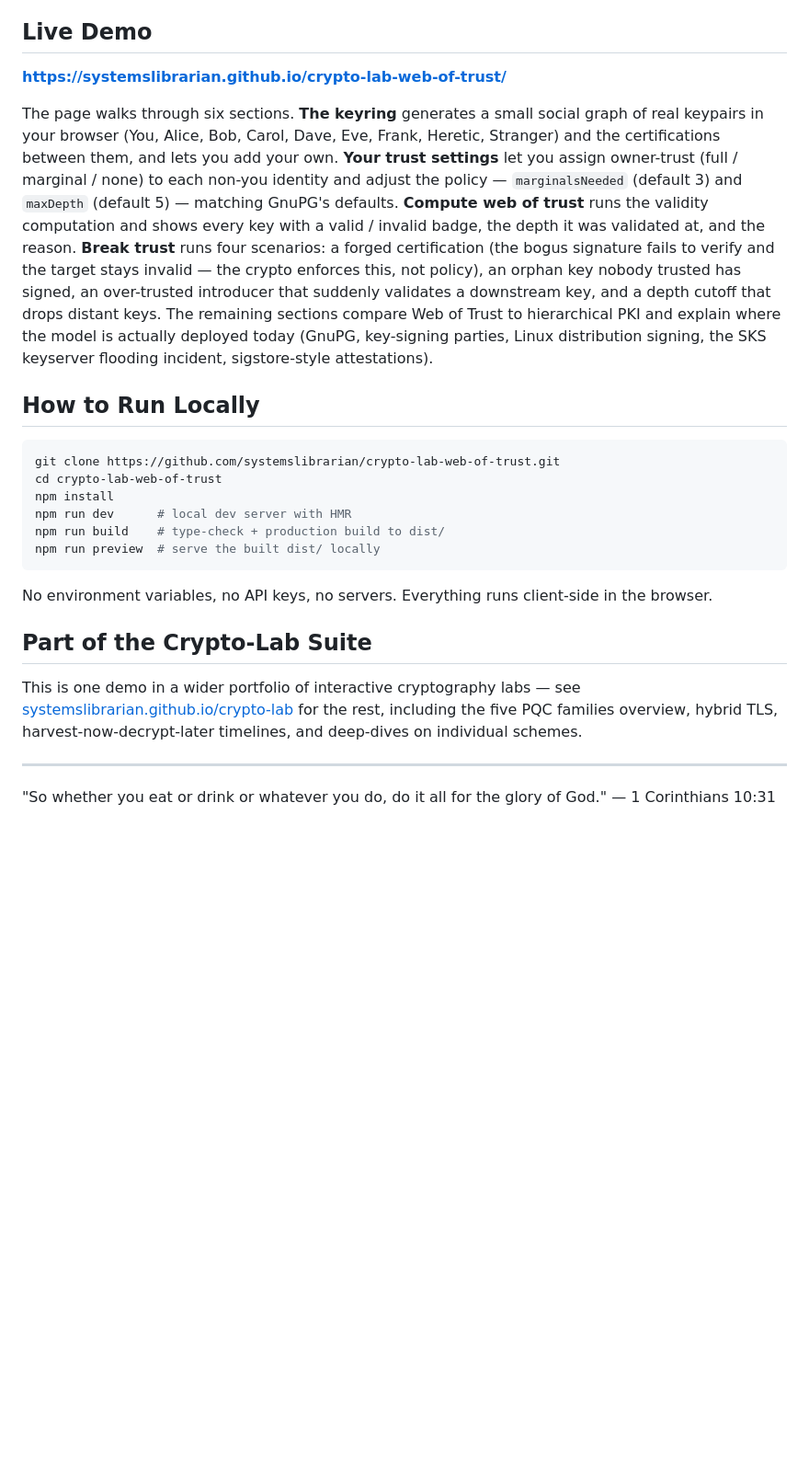
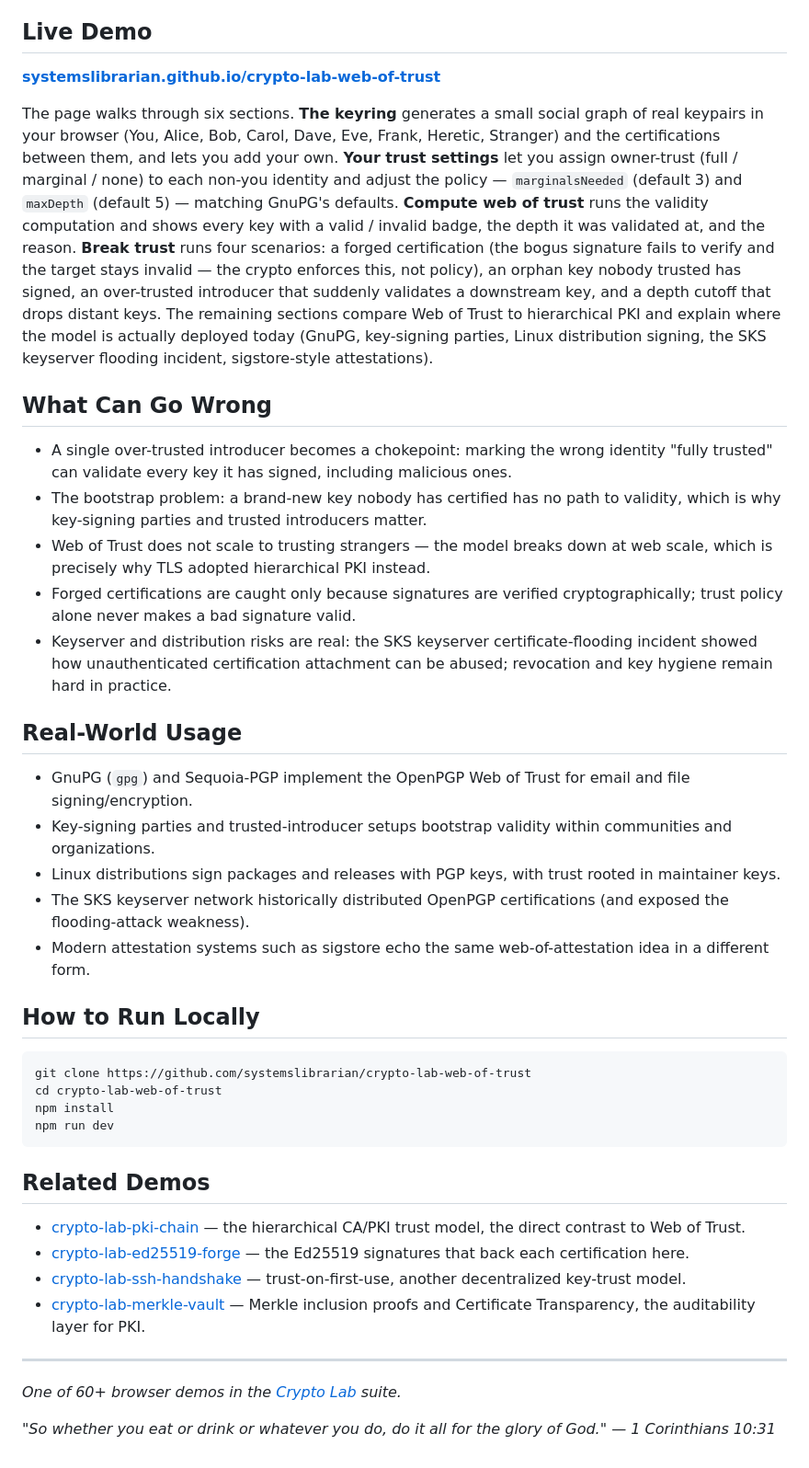
Before and after one commit to systemslibrarian/crypto-lab-web-of-trust, a Markdown page: README.md, the part around the change. Shown at 92% size. Rendered like a GitHub page; blank space fills up the shorter version.

Commit message:
docs: normalize README to canonical crypto-lab template + Related Demos
Uniform sections (What It Is / When to Use It / Live Demo / What Can Go Wrong /
Real-World Usage / How to Run Locally / Related Demos), standardized live-demo
link and footer, cross-links to sibling demos. Existing prose preserved.

Co-Authored-By: Claude Opus 4.8 (1M context) <noreply@anthropic.com>

````diff
--- a/README.md
+++ b/README.md
@@ -14,27 +14,43 @@ An interactive model of the PGP/OpenPGP **Web of Trust** using real signatures v
 
 ## Live Demo
 
-[**https://systemslibrarian.github.io/crypto-lab-web-of-trust/**](https://systemslibrarian.github.io/crypto-lab-web-of-trust/)
+**[systemslibrarian.github.io/crypto-lab-web-of-trust](https://systemslibrarian.github.io/crypto-lab-web-of-trust/)**
 
 The page walks through six sections. **The keyring** generates a small social graph of real keypairs in your browser (You, Alice, Bob, Carol, Dave, Eve, Frank, Heretic, Stranger) and the certifications between them, and lets you add your own. **Your trust settings** let you assign owner-trust (full / marginal / none) to each non-you identity and adjust the policy — `marginalsNeeded` (default 3) and `maxDepth` (default 5) — matching GnuPG's defaults. **Compute web of trust** runs the validity computation and shows every key with a valid / invalid badge, the depth it was validated at, and the reason. **Break trust** runs four scenarios: a forged certification (the bogus signature fails to verify and the target stays invalid — the crypto enforces this, not policy), an orphan key nobody trusted has signed, an over-trusted introducer that suddenly validates a downstream key, and a depth cutoff that drops distant keys. The remaining sections compare Web of Trust to hierarchical PKI and explain where the model is actually deployed today (GnuPG, key-signing parties, Linux distribution signing, the SKS keyserver flooding incident, sigstore-style attestations).
+
+## What Can Go Wrong
+
+- A single over-trusted introducer becomes a chokepoint: marking the wrong identity "fully trusted" can validate every key it has signed, including malicious ones.
+- The bootstrap problem: a brand-new key nobody has certified has no path to validity, which is why key-signing parties and trusted introducers matter.
+- Web of Trust does not scale to trusting strangers — the model breaks down at web scale, which is precisely why TLS adopted hierarchical PKI instead.
+- Forged certifications are caught only because signatures are verified cryptographically; trust policy alone never makes a bad signature valid.
+- Keyserver and distribution risks are real: the SKS keyserver certificate-flooding incident showed how unauthenticated certification attachment can be abused; revocation and key hygiene remain hard in practice.
+
+## Real-World Usage
+
+- GnuPG (`gpg`) and Sequoia-PGP implement the OpenPGP Web of Trust for email and file signing/encryption.
+- Key-signing parties and trusted-introducer setups bootstrap validity within communities and organizations.
+- Linux distributions sign packages and releases with PGP keys, with trust rooted in maintainer keys.
+- The SKS keyserver network historically distributed OpenPGP certifications (and exposed the flooding-attack weakness).
+- Modern attestation systems such as sigstore echo the same web-of-attestation idea in a different form.
 
 ## How to Run Locally
 
 ```bash
-git clone https://github.com/systemslibrarian/crypto-lab-web-of-trust.git
+git clone https://github.com/systemslibrarian/crypto-lab-web-of-trust
 cd crypto-lab-web-of-trust
 npm install
-npm run dev      # local dev server with HMR
-npm run build    # type-check + production build to dist/
-npm run preview  # serve the built dist/ locally
+npm run dev
 ```
 
-No environment variables, no API keys, no servers. Everything runs client-side in the browser.
-
-## Part of the Crypto-Lab Suite
-
-This is one demo in a wider portfolio of interactive cryptography labs — see [systemslibrarian.github.io/crypto-lab](https://systemslibrarian.github.io/crypto-lab/) for the rest, including the five PQC families overview, hybrid TLS, harvest-now-decrypt-later timelines, and deep-dives on individual schemes.
+## Related Demos
+- [crypto-lab-pki-chain](https://systemslibrarian.github.io/crypto-lab-pki-chain/) — the hierarchical CA/PKI trust model, the direct contrast to Web of Trust.
+- [crypto-lab-ed25519-forge](https://systemslibrarian.github.io/crypto-lab-ed25519-forge/) — the Ed25519 signatures that back each certification here.
+- [crypto-lab-ssh-handshake](https://systemslibrarian.github.io/crypto-lab-ssh-handshake/) — trust-on-first-use, another decentralized key-trust model.
+- [crypto-lab-merkle-vault](https://systemslibrarian.github.io/crypto-lab-merkle-vault/) — Merkle inclusion proofs and Certificate Transparency, the auditability layer for PKI.
 
 ---
 
-"So whether you eat or drink or whatever you do, do it all for the glory of God." — 1 Corinthians 10:31
+*One of 60+ browser demos in the [Crypto Lab](https://crypto-lab.systemslibrarian.dev/) suite.*
+
+*"So whether you eat or drink or whatever you do, do it all for the glory of God." — 1 Corinthians 10:31*
````
